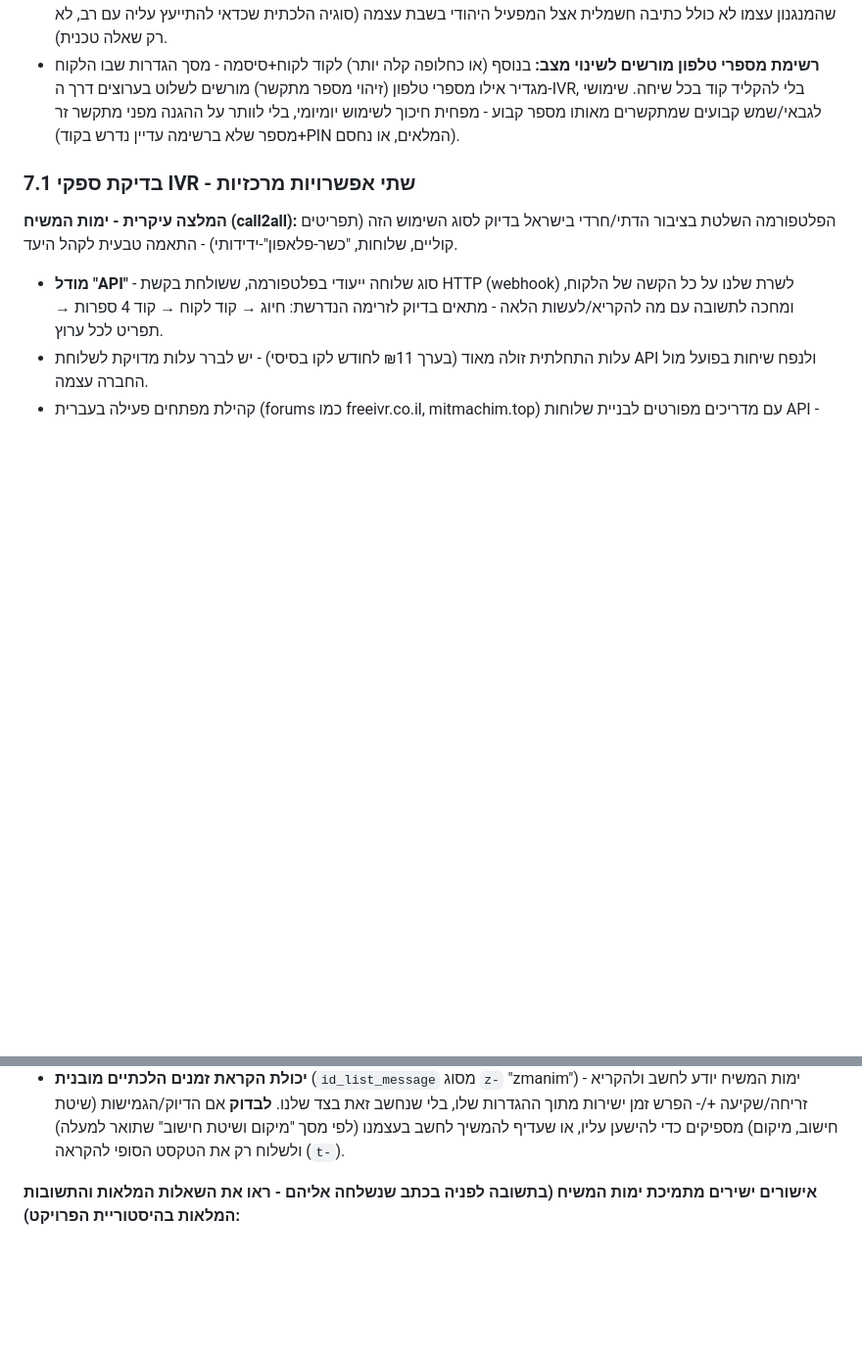
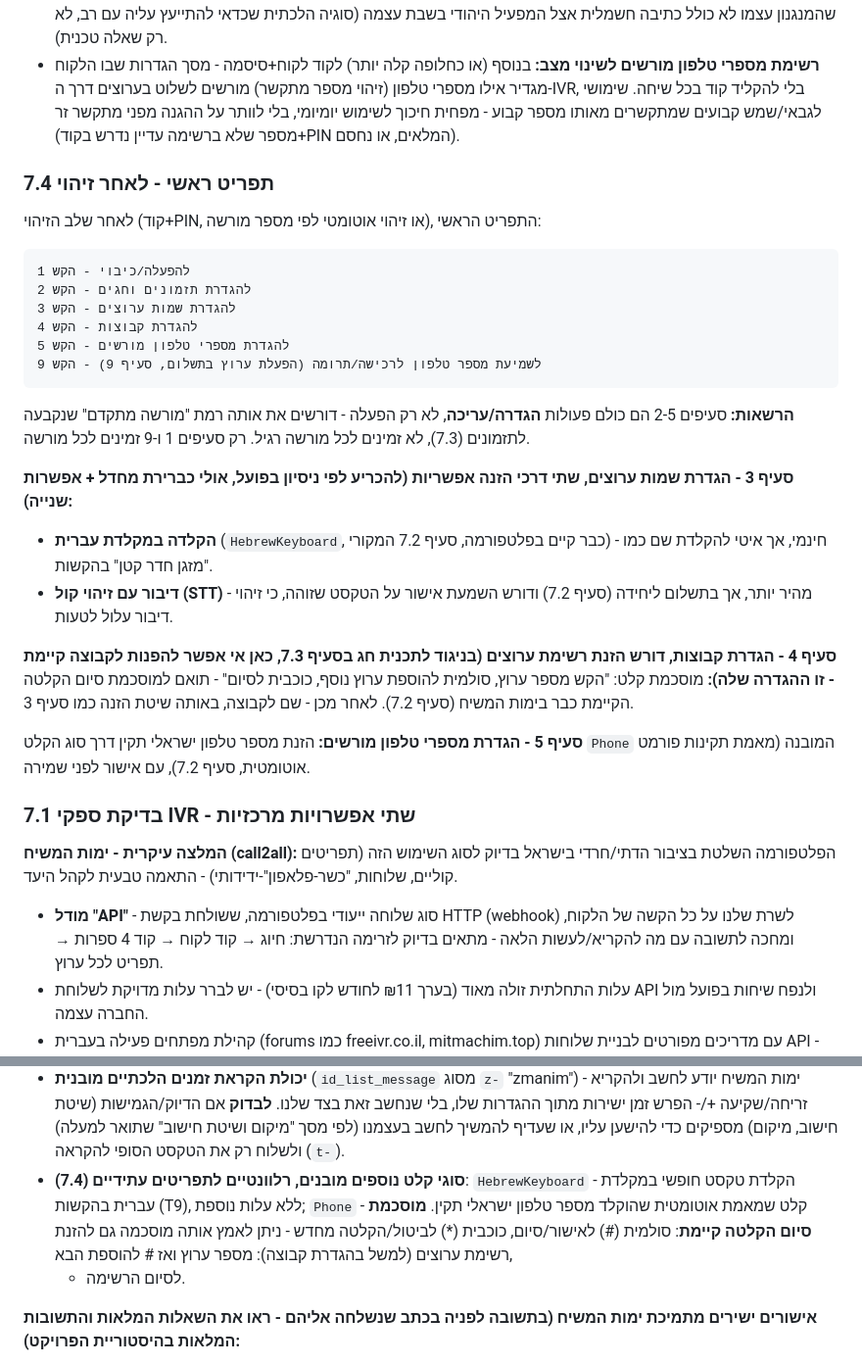
Before and after one commit to A2014A/-, a Markdown page: docs/product-plan.md, 2 parts joined by grey strips. Shown at 98% size. Drawn GitHub-style; blank space fills up the shorter version.

Commit message:
Add full IVR main menu (section 7.4) and missing 7.2 input-type facts
Document the complete post-identification main menu: on/off (1),
schedules and holidays (2), channel names (3), groups (4), authorized
phone numbers (5), and purchase/donation number (9) - with items 2-5
gated to the advanced-authorization tier, matching 7.3. Also add the
HebrewKeyboard and Phone input types and the #/* recording-end
convention to 7.2, since 7.4 relies on them and they weren't
previously written into the plan (only mentioned in chat).

Co-Authored-By: Claude Sonnet 5 <noreply@anthropic.com>
Claude-Session: https://claude.ai/code/session_01SPE6eTrozwSys5k5XtskKa

````diff
--- a/docs/product-plan.md
+++ b/docs/product-plan.md
@@ -250,6 +250,42 @@
   מפחית חיכוך לשימוש יומיומי, בלי לוותר על ההגנה מפני מתקשר זר (מספר
   שלא ברשימה עדיין נדרש בקוד+PIN המלאים, או נחסם).
 
+### 7.4 תפריט ראשי - לאחר זיהוי
+
+לאחר שלב הזיהוי (קוד+PIN, או זיהוי אוטומטי לפי מספר מורשה), התפריט
+הראשי:
+
+```
+להפעלה/כיבוי - הקש 1
+להגדרת תזמונים וחגים - הקש 2
+להגדרת שמות ערוצים - הקש 3
+להגדרת קבוצות - הקש 4
+להגדרת מספרי טלפון מורשים - הקש 5
+לשמיעת מספר טלפון לרכישה/תרומה (הפעלת ערוץ בתשלום, סעיף 9) - הקש 9
+```
+
+**הרשאות:** סעיפים 2-5 הם כולם פעולות **הגדרה/עריכה**, לא רק הפעלה -
+דורשים את אותה רמת "מורשה מתקדם" שנקבעה לתזמונים (7.3), לא זמינים
+לכל מורשה רגיל. רק סעיפים 1 ו-9 זמינים לכל מורשה.
+
+**סעיף 3 - הגדרת שמות ערוצים, שתי דרכי הזנה אפשריות (להכריע לפי
+ניסיון בפועל, אולי כברירת מחדל + אפשרות שנייה):**
+- **הקלדה במקלדת עברית** (`HebrewKeyboard`, כבר קיים בפלטפורמה,
+  סעיף 7.2 המקורי) - חינמי, אך איטי להקלדת שם כמו "מזגן חדר קטן"
+  בהקשות.
+- **דיבור עם זיהוי קול (STT)** - מהיר יותר, אך בתשלום ליחידה (סעיף
+  7.2) ודורש השמעת אישור על הטקסט שזוהה, כי זיהוי דיבור עלול לטעות.
+
+**סעיף 4 - הגדרת קבוצות, דורש הזנת רשימת ערוצים (בניגוד לתכנית חג
+בסעיף 7.3, כאן אי אפשר להפנות לקבוצה קיימת - זו ההגדרה שלה):**
+מוסכמת קלט: "הקש מספר ערוץ, סולמית להוספת ערוץ נוסף, כוכבית לסיום" -
+תואם למוסכמת סיום הקלטה הקיימת כבר בימות המשיח (סעיף 7.2). לאחר
+מכן - שם לקבוצה, באותה שיטת הזנה כמו סעיף 3.
+
+**סעיף 5 - הגדרת מספרי טלפון מורשים:** הזנת מספר טלפון ישראלי
+תקין דרך סוג הקלט `Phone` המובנה (מאמת תקינות פורמט אוטומטית,
+סעיף 7.2), עם אישור לפני שמירה.
+
 ### 7.1 בדיקת ספקי IVR - שתי אפשרויות מרכזיות
 
 **המלצה עיקרית - ימות המשיח (call2all):** הפלטפורמה השלטת בציבור
@@ -332,6 +368,13 @@
   אם הדיוק/הגמישות (שיטת חישוב, מיקום) מספיקים כדי להישען עליו,
   או שעדיף להמשיך לחשב בעצמנו (לפי מסך "מיקום ושיטת חישוב" שתואר
   למעלה) ולשלוח רק את הטקסט הסופי להקראה (`t-`).
+- **סוגי קלט נוספים מובנים, רלוונטיים לתפריטים עתידיים (7.4)**:
+  `HebrewKeyboard` - הקלדת טקסט חופשי במקלדת עברית בהקשות (T9),
+  ללא עלות נוספת; `Phone` - קלט שמאמת אוטומטית שהוקלד מספר טלפון
+  ישראלי תקין. **מוסכמת סיום הקלטה קיימת**: סולמית (#) לאישור/סיום,
+  כוכבית (*) לביטול/הקלטה מחדש - ניתן לאמץ אותה מוסכמה גם להזנת
+  רשימת ערוצים (למשל בהגדרת קבוצה): מספר ערוץ ואז # להוספת הבא,
+  * לסיום הרשימה.
 
 **אישורים ישירים מתמיכת ימות המשיח (בתשובה לפניה בכתב שנשלחה אליהם -
 ראו את השאלות המלאות והתשובות המלאות בהיסטוריית הפרויקט):**
````
